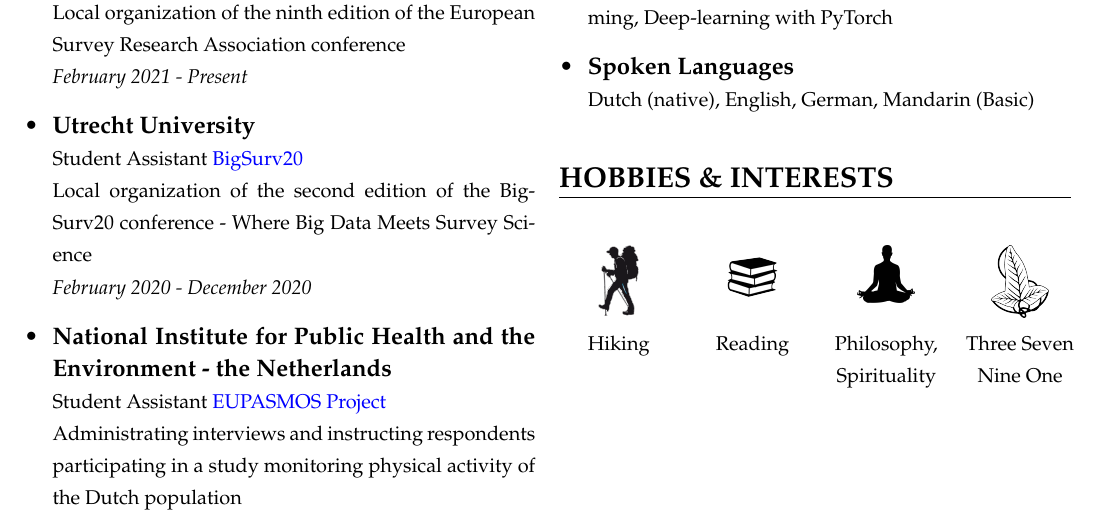
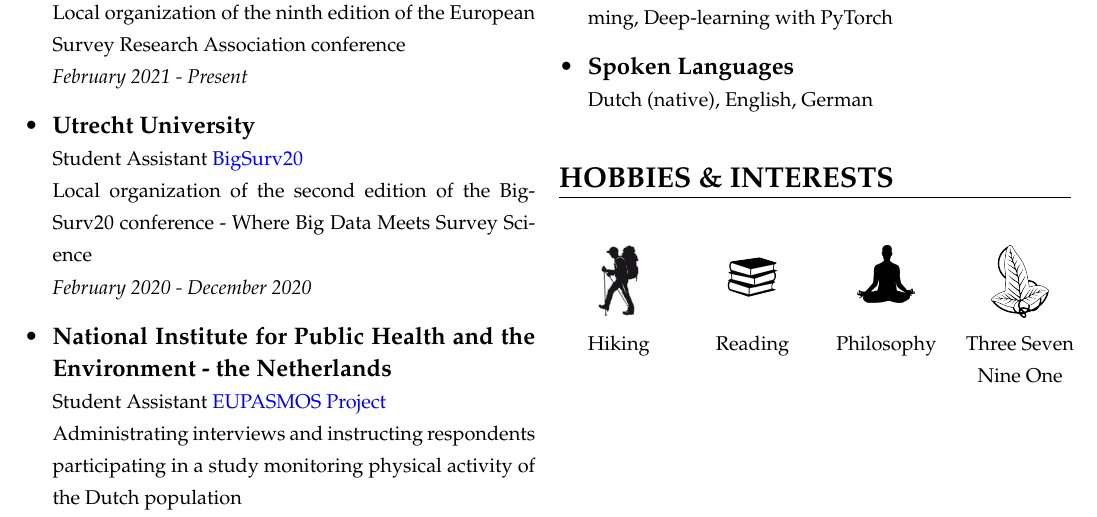
Before and after one commit to BBoverhof/Personal-Repository-BartJan, a LaTeX CV (1. Resume/resume.tex): part of the page, cut so that both start at the same text. Compiled offline with pdfLaTeX.

Commit message:
small update

```diff
--- a/1. Resume/resume.tex
+++ b/1. Resume/resume.tex
@@ -73,7 +73,7 @@ I thoroughly enjoy disentangling a certain subject. Getting to the bottom of som
             \item \textbf{Programming Practices} \newline
             {\footnotesize Functional  Programming, Object Oriented Programming,  Deep-learning with PyTorch}
             \item \textbf{Spoken Languages} \newline
-            {\footnotesize Dutch (native), English, German, Mandarin (Basic)}
+            {\footnotesize Dutch (native), English, German}
         \end{itemize}
     }
 
@@ -97,7 +97,7 @@ I thoroughly enjoy disentangling a certain subject. Getting to the bottom of som
             {\centering
             \includegraphics[width=1cm]{images/lotr.png}
             } \\
-            {\footnotesize Hiking} & {\footnotesize Reading} & {\footnotesize Philosophy, Spirituality} & {\footnotesize {Three Seven Nine One}}
+            {\footnotesize Hiking} & {\footnotesize Reading} & {\footnotesize Philosophy} & {\footnotesize {Three Seven Nine One}}
         \end{tabularx}
     }
 }
```
Also changed, not shown: 1. Resume/resume.pdf, 2 other files.
